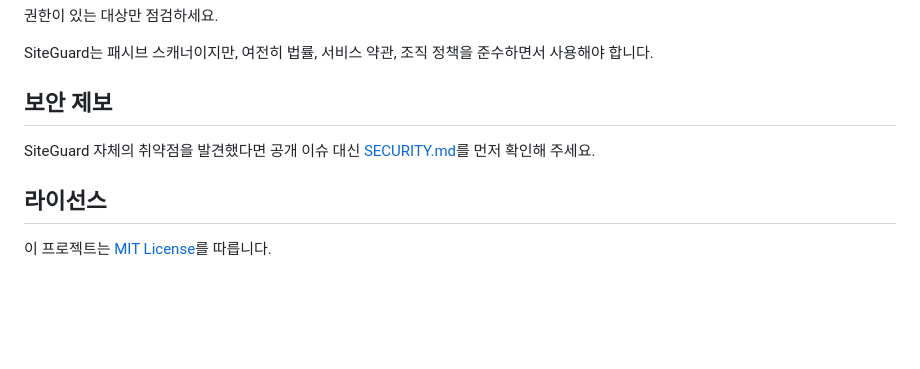
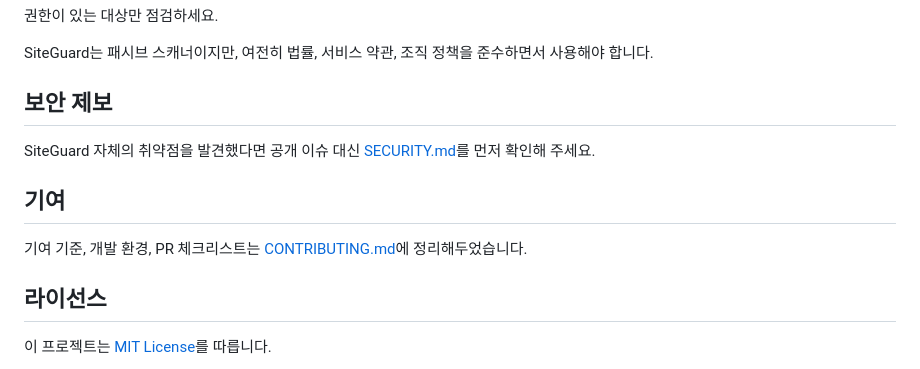
Before and after one commit to Lova-clover/SiteGuard, a Markdown page: README.md, the part around the change. Rendered like a GitHub page; blank space fills up the shorter version.

Commit message:
docs: overhaul README and add repository support docs

```diff
--- a/README.md
+++ b/README.md
@@ -347,6 +347,10 @@ SiteGuard는 패시브 스캐너이지만, 여전히 법률, 서비스 약관,
 
 SiteGuard 자체의 취약점을 발견했다면 공개 이슈 대신 [SECURITY.md](./SECURITY.md)를 먼저 확인해 주세요.
 
+## 기여
+
+기여 기준, 개발 환경, PR 체크리스트는 [CONTRIBUTING.md](./CONTRIBUTING.md)에 정리해두었습니다.
+
 ## 라이선스
 
 이 프로젝트는 [MIT License](./LICENSE)를 따릅니다.
```
Also changed, not shown: CONTRIBUTING.md (added, +243 -0 lines).
